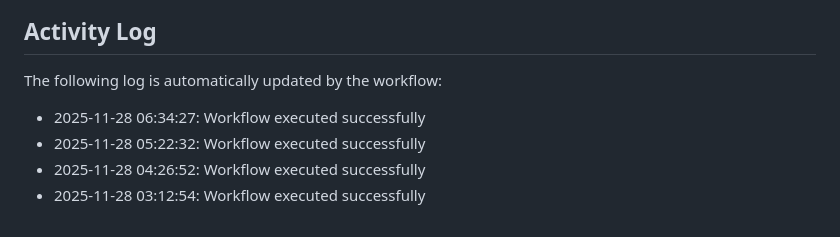
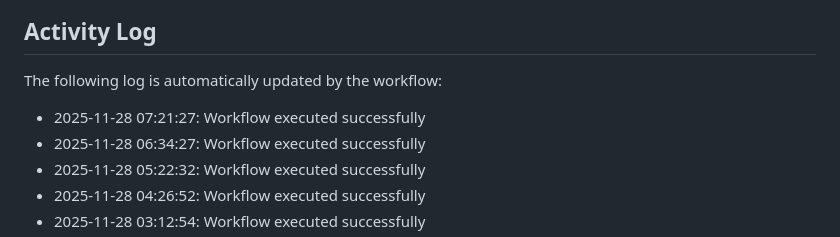
Before and after one commit to Zyuxua/devops-pages-lab, a Markdown page: README.md, the part around the change. Rendered like a GitHub page.

Commit message:
Auto-update activity log

```diff
--- a/README.md
+++ b/README.md
@@ -11,6 +11,7 @@ This repository demonstrates CI/CD automation with GitHub Actions and GitHub Pag
 The following log is automatically updated by the workflow:
 
 <!--ACTIVITY_LOG-->
+* 2025-11-28 07:21:27: Workflow executed successfully
 * 2025-11-28 06:34:27: Workflow executed successfully
 * 2025-11-28 05:22:32: Workflow executed successfully
 * 2025-11-28 04:26:52: Workflow executed successfully
```
